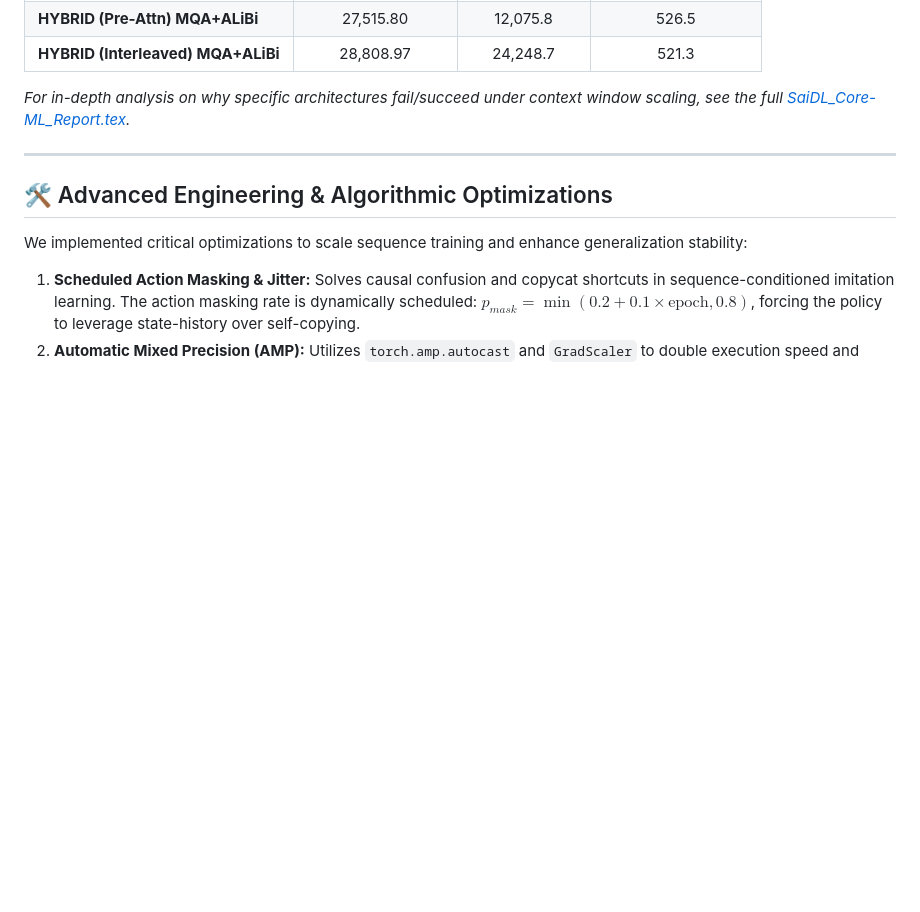
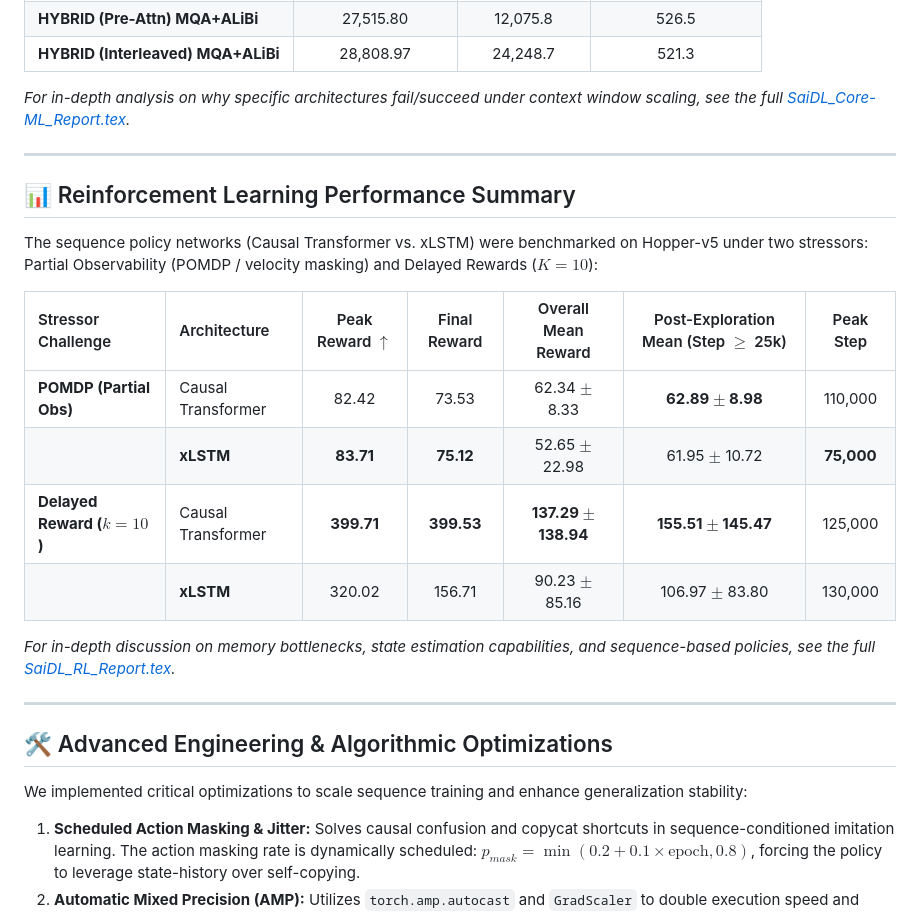
Before and after one commit to LimeLizard3/SAiDL-Summer-Assignment-2026, a Markdown page: README.md, the part around the change. GitHub-like rendering; blank space fills up the shorter version.

Commit message:
Add RL performance summary table to README.md

```diff
--- a/README.md
+++ b/README.md
@@ -137,6 +137,21 @@ The modular architectures were benchmarked on Perplexity (PPL), Inference Speed,
 
 ---
 
+## 📊 Reinforcement Learning Performance Summary
+
+The sequence policy networks (Causal Transformer vs. xLSTM) were benchmarked on Hopper-v5 under two stressors: Partial Observability (POMDP / velocity masking) and Delayed Rewards ($K=10$):
+
+| Stressor Challenge | Architecture | Peak Reward $\uparrow$ | Final Reward | Overall Mean Reward | Post-Exploration Mean (Step $\ge$ 25k) | Peak Step |
+| :--- | :--- | :---: | :---: | :---: | :---: | :---: |
+| **POMDP (Partial Obs)** | Causal Transformer | 82.42 | 73.53 | 62.34 $\pm$ 8.33 | **62.89 $\pm$ 8.98** | 110,000 |
+| | **xLSTM** | **83.71** | **75.12** | 52.65 $\pm$ 22.98 | 61.95 $\pm$ 10.72 | **75,000** |
+| **Delayed Reward ($k=10$)**| Causal Transformer | **399.71** | **399.53** | **137.29 $\pm$ 138.94**| **155.51 $\pm$ 145.47** | 125,000 |
+| | **xLSTM** | 320.02 | 156.71 | 90.23 $\pm$ 85.16 | 106.97 $\pm$ 83.80 | 130,000 |
+
+*For in-depth discussion on memory bottlenecks, state estimation capabilities, and sequence-based policies, see the full [SaiDL_RL_Report.tex](./Reinforcement%20Learning/documentation/SaiDL_RL_Report.tex).*
+
+---
+
 ## 🛠️ Advanced Engineering & Algorithmic Optimizations
 
 We implemented critical optimizations to scale sequence training and enhance generalization stability:
```
